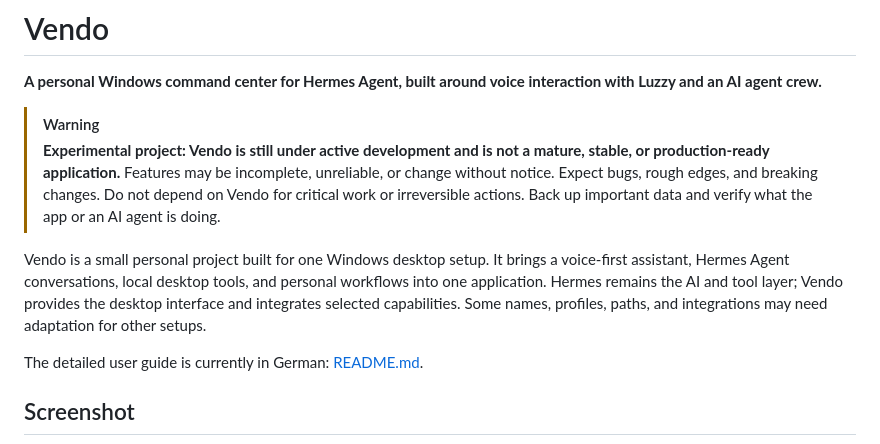
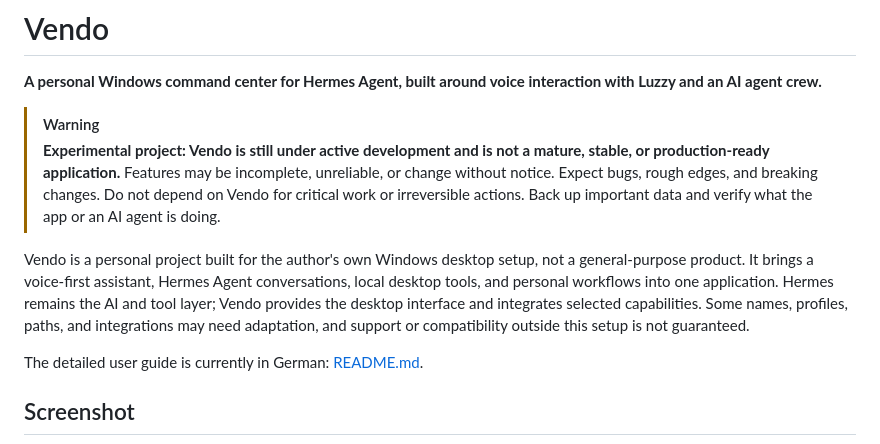
Before and after one commit to Kynto-intel/vendo, a Markdown page: README.md, the part around the change. GitHub-like rendering.

Commit message:
Update README to specify project is not general-purpose
Clarified project scope and compatibility in README.

```diff
--- a/README.md
+++ b/README.md
@@ -5,7 +5,7 @@
 > [!WARNING]
 > **Experimental project: Vendo is still under active development and is not a mature, stable, or production-ready application.** Features may be incomplete, unreliable, or change without notice. Expect bugs, rough edges, and breaking changes. Do not depend on Vendo for critical work or irreversible actions. Back up important data and verify what the app or an AI agent is doing.
 
-Vendo is a small personal project built for one Windows desktop setup. It brings a voice-first assistant, Hermes Agent conversations, local desktop tools, and personal workflows into one application. Hermes remains the AI and tool layer; Vendo provides the desktop interface and integrates selected capabilities. Some names, profiles, paths, and integrations may need adaptation for other setups.
+Vendo is a personal project built for the author's own Windows desktop setup, not a general-purpose product. It brings a voice-first assistant, Hermes Agent conversations, local desktop tools, and personal workflows into one application. Hermes remains the AI and tool layer; Vendo provides the desktop interface and integrates selected capabilities. Some names, profiles, paths, and integrations may need adaptation, and support or compatibility outside this setup is not guaranteed.
 
 The detailed user guide is currently in German: [README.md](README.md).
 
```
